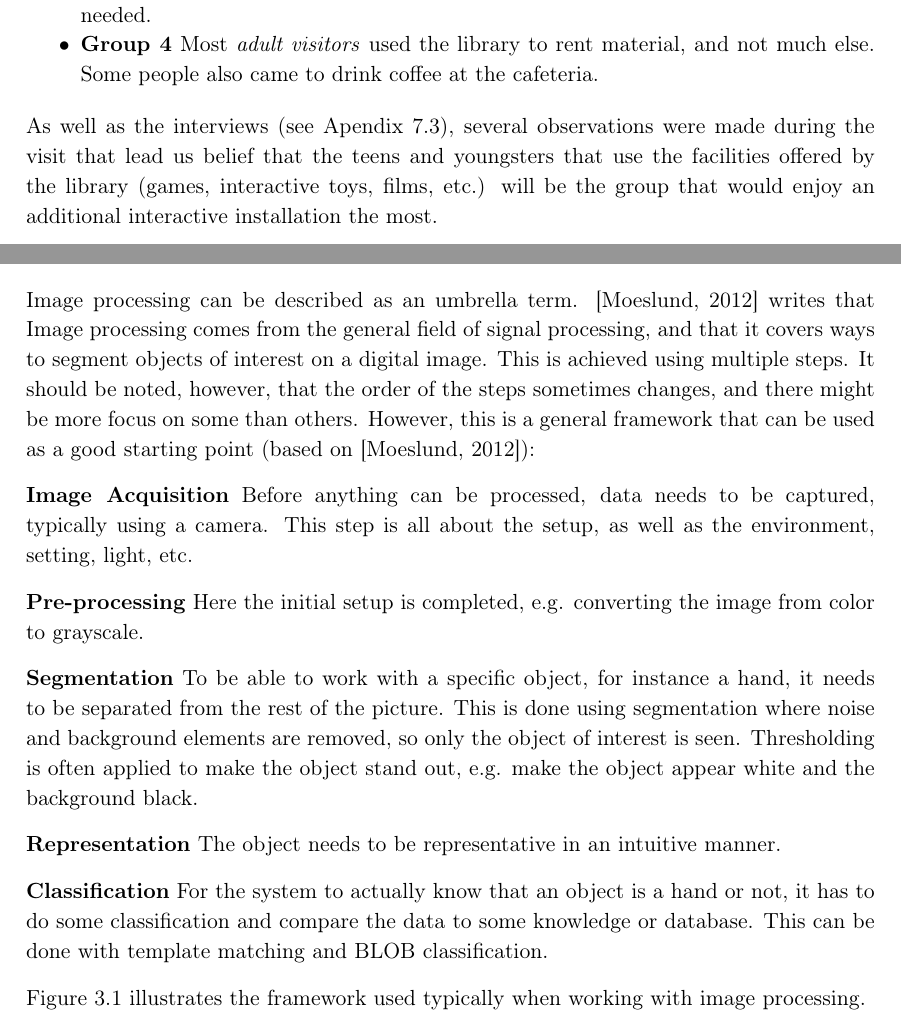
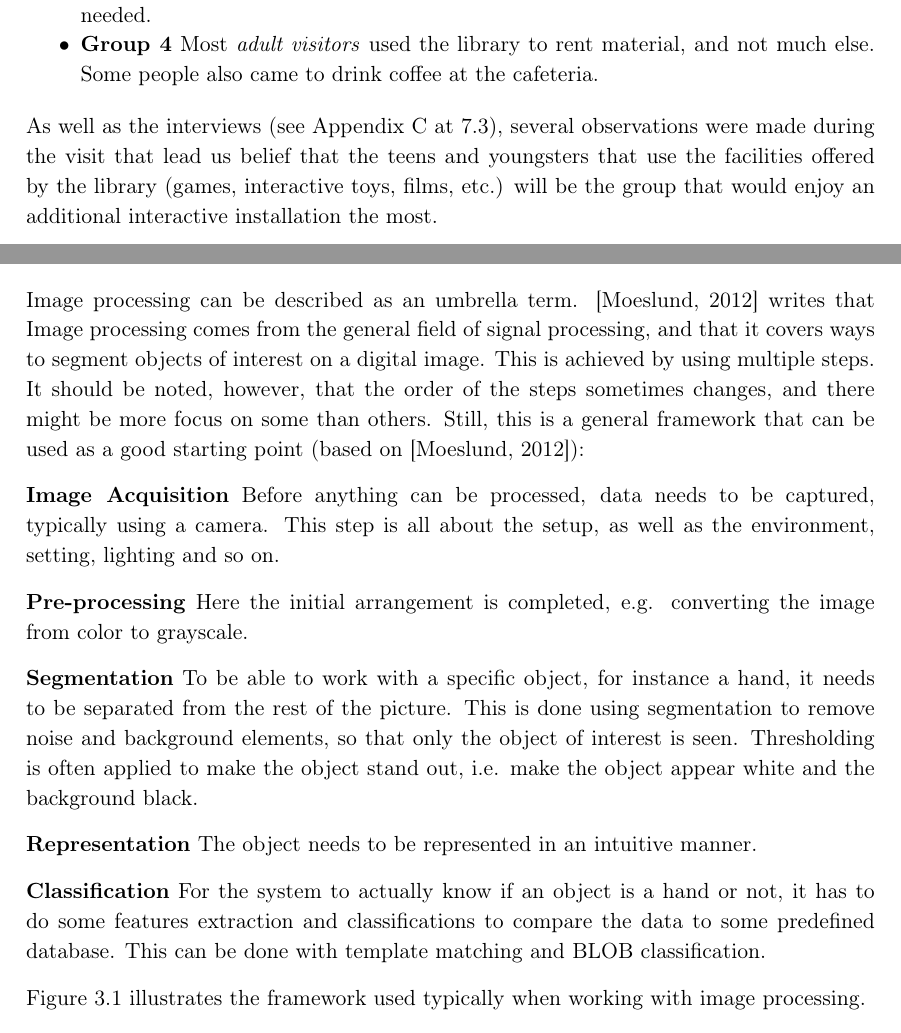
Before and after one commit to Wikzo/MagicCanvas_MedialogyP3_2012, a LaTeX thesis (Report/master.tex, which reads Report/target_group.tex, Report/theory.tex): two parts of pages 17 and 19 of 74, joined at a grey line, cut so that both start at the same text. Compiled offline with pdfLaTeX.

Commit message:
changes on theory

```diff
--- a/Report/target_group.tex
+++ b/Report/target_group.tex
@@ -106,7 +106,7 @@ During a small series (sample size was 22 people) of qualitative interviews the
 
 \end{itemize}
 
-As well as the interviews (see Apendix \ref{targetgroup_visit}), several observations were made during the visit that lead us belief that the teens and youngsters that use the facilities offered by the library (games, interactive toys, films, etc.) will be the group that would enjoy an additional interactive installation the most.
+As well as the interviews (see Appendix C at \ref{targetgroup_visit}), several observations were made during the visit that lead us belief that the teens and youngsters that use the facilities offered by the library (games, interactive toys, films, etc.) will be the group that would enjoy an additional interactive installation the most.
 
 Generally, the tone at the library is mostly the same of any other library, and as such the visitors, mainly students and adult visitors naturally expect a quite and calm working area. This means that the program shouldn't make too much noise, so background music should be kept to a minimum.
 
--- a/Report/theory.tex
+++ b/Report/theory.tex
@@ -2,22 +2,22 @@
 This chapter goes through the various techniques used in image processing. This section is a general description, while chapter \ref{implementation} will show how they were used on this specific project.
 
 \section{A general framework for image processing}
-Image processing can be described as an umbrella term. \citep{ip_book} writes that Image processing comes from the general field of signal processing, and that it covers ways to segment objects of interest on a digital image. This is achieved using multiple steps. It should be noted, however, that the order of the steps sometimes changes, and there might be more focus on some than others. However, this is a general framework that can be used as a good starting point (based on \citep{ip_book}):
+Image processing can be described as an umbrella term. \citep{ip_book} writes that Image processing comes from the general field of signal processing, and that it covers ways to segment objects of interest on a digital image. This is achieved by using multiple steps. It should be noted, however, that the order of the steps sometimes changes, and there might be more focus on some than others. Still, this is a general framework that can be used as a good starting point (based on \citep{ip_book}):
 
 \textbf{Image Acquisition}
-Before anything can be processed, data needs to be captured, typically using a camera. This step is all about the setup, as well as the environment, setting, light, etc.
+Before anything can be processed, data needs to be captured, typically using a camera. This step is all about the setup, as well as the environment, setting, lighting and so on.
 
 \textbf{Pre-processing}
-Here the initial setup is completed, e.g. converting the image from color to grayscale.
+Here the initial arrangement is completed, e.g. converting the image from color to grayscale.
 
 \textbf{Segmentation}
-To be able to work with a specific object, for instance a hand, it needs to be separated from the rest of the picture. This is done using segmentation where noise and background elements are removed, so only the object of interest is seen. Thresholding is often applied to make the object stand out, e.g. make the object appear white and the background black.
+To be able to work with a specific object, for instance a hand, it needs to be separated from the rest of the picture. This is done using segmentation to remove noise and background elements, so that only the object of interest is seen. Thresholding is often applied to make the object stand out, i.e. make the object appear white and the background black.
 
 \textbf{Representation}
-The object needs to be representative in an intuitive manner.
+The object needs to be represented in an intuitive manner.
 
 \textbf{Classification}
-For the system to actually know that an object is a hand or not, it has to do some classification and compare the data to some knowledge or database. This can be done with template matching and BLOB classification.
+For the system to actually know if an object is a hand or not, it has to do some features extraction and classifications to compare the data to some predefined database. This can be done with template matching and BLOB classification.
 
 Figure \ref{fig:ip_framework} illustrates the framework used typically when working with image processing.
 
```
